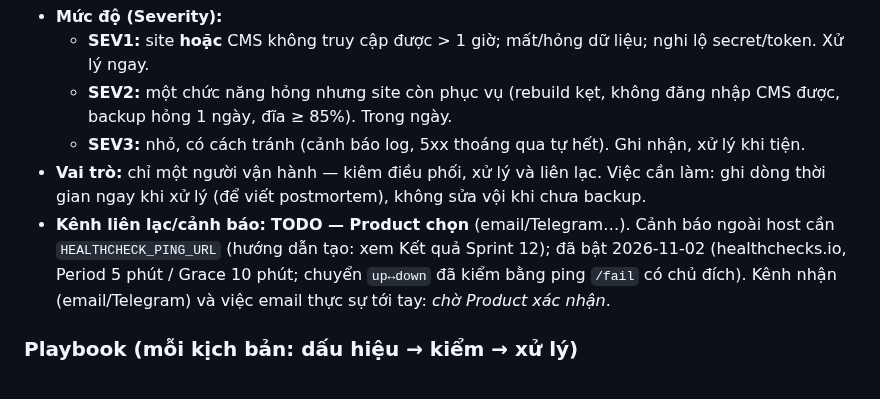
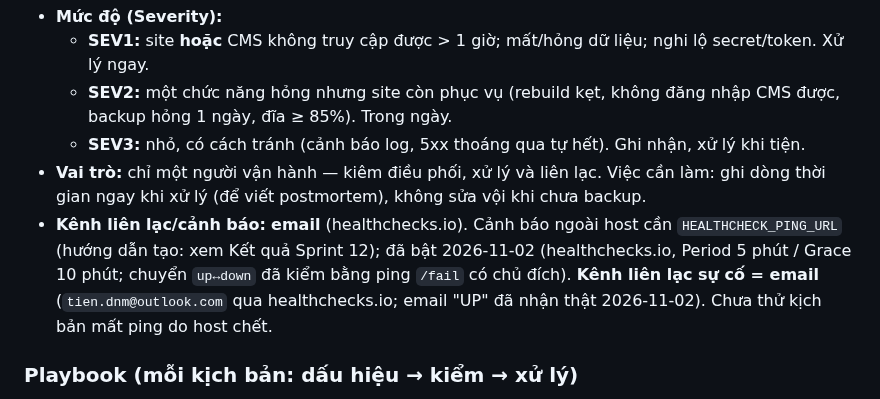
Before and after one commit to tiendnm/retro-blog, a Markdown page: docs/13-operations.md, the part around the change. Rendered like a GitHub page.

Commit message:
docs: Sprint 12 — kênh sự cố = email, đã nhận email UP thật
Co-Authored-By: Claude Sonnet 5.5 <noreply@anthropic.com>
Claude-Session: https://claude.ai/code/session_01RmriK7jDRExiuM5jJ3M3Pd

```diff
--- a/docs/13-operations.md
+++ b/docs/13-operations.md
@@ -96,7 +96,7 @@ Công cụ: [`services/ops/backup.sh`](../services/ops/backup.sh) và [`prune-ba
   - **SEV2:** một chức năng hỏng nhưng site còn phục vụ (rebuild kẹt, không đăng nhập CMS được, backup hỏng 1 ngày, đĩa ≥ 85%). Trong ngày.
   - **SEV3:** nhỏ, có cách tránh (cảnh báo log, 5xx thoáng qua tự hết). Ghi nhận, xử lý khi tiện.
 - **Vai trò:** chỉ một người vận hành — kiêm điều phối, xử lý và liên lạc. Việc cần làm: ghi dòng thời gian ngay khi xử lý (để viết postmortem), không sửa vội khi chưa backup.
-- **Kênh liên lạc/cảnh báo:** **TODO — Product chọn** (email/Telegram…). Cảnh báo ngoài host cần `HEALTHCHECK_PING_URL` (hướng dẫn tạo: xem Kết quả Sprint 12); đã bật 2026-11-02 (healthchecks.io, Period 5 phút / Grace 10 phút; chuyển `up↔down` đã kiểm bằng ping `/fail` có chủ đích). Kênh nhận (email/Telegram) và việc email thực sự tới tay: _chờ Product xác nhận_.
+- **Kênh liên lạc/cảnh báo:** **email** (healthchecks.io). Cảnh báo ngoài host cần `HEALTHCHECK_PING_URL` (hướng dẫn tạo: xem Kết quả Sprint 12); đã bật 2026-11-02 (healthchecks.io, Period 5 phút / Grace 10 phút; chuyển `up↔down` đã kiểm bằng ping `/fail` có chủ đích). **Kênh liên lạc sự cố = email** (`tien.dnm@outlook.com` qua healthchecks.io; email "UP" đã nhận thật 2026-11-02). Chưa thử kịch bản mất ping do host chết.
 
 ### Playbook (mỗi kịch bản: dấu hiệu → kiểm → xử lý)
 Mọi lệnh chạy trong `~/retro-blog` trên server (`ssh retro-home`); `D="docker compose --env-file .env.production"`. Cột *Đã thử* ghi rõ lệnh đã chạy thật hay chưa.
```
Also changed, not shown: docs/sprints/sprint-12.md (+1 -1 lines).
